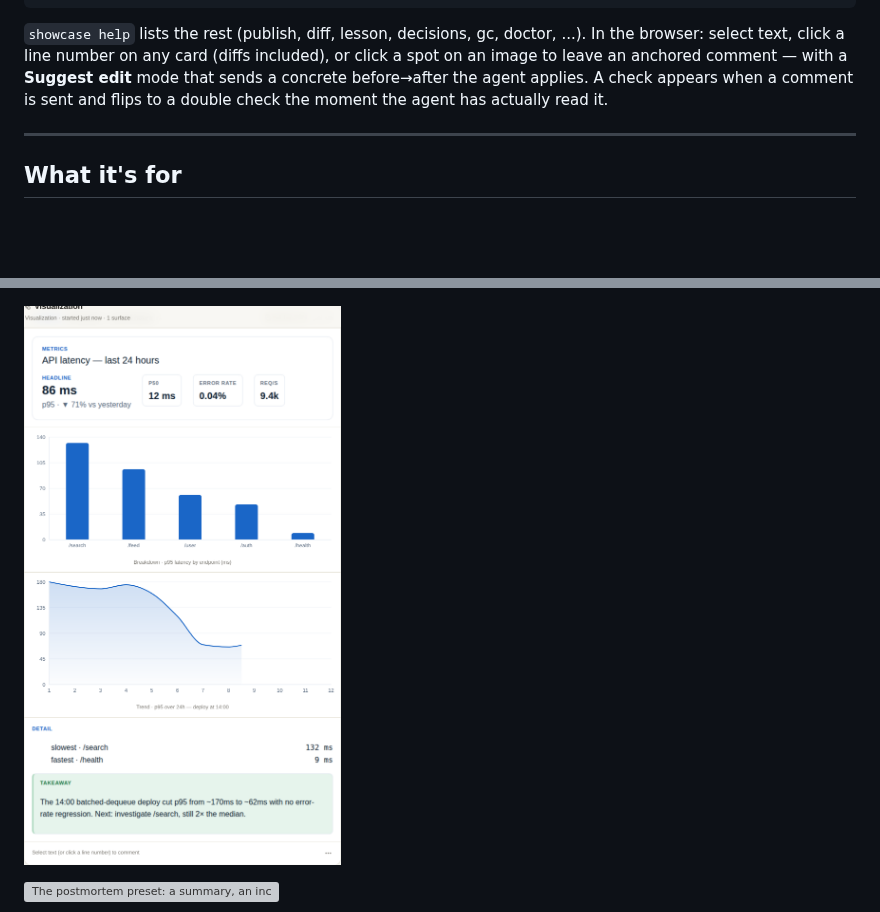
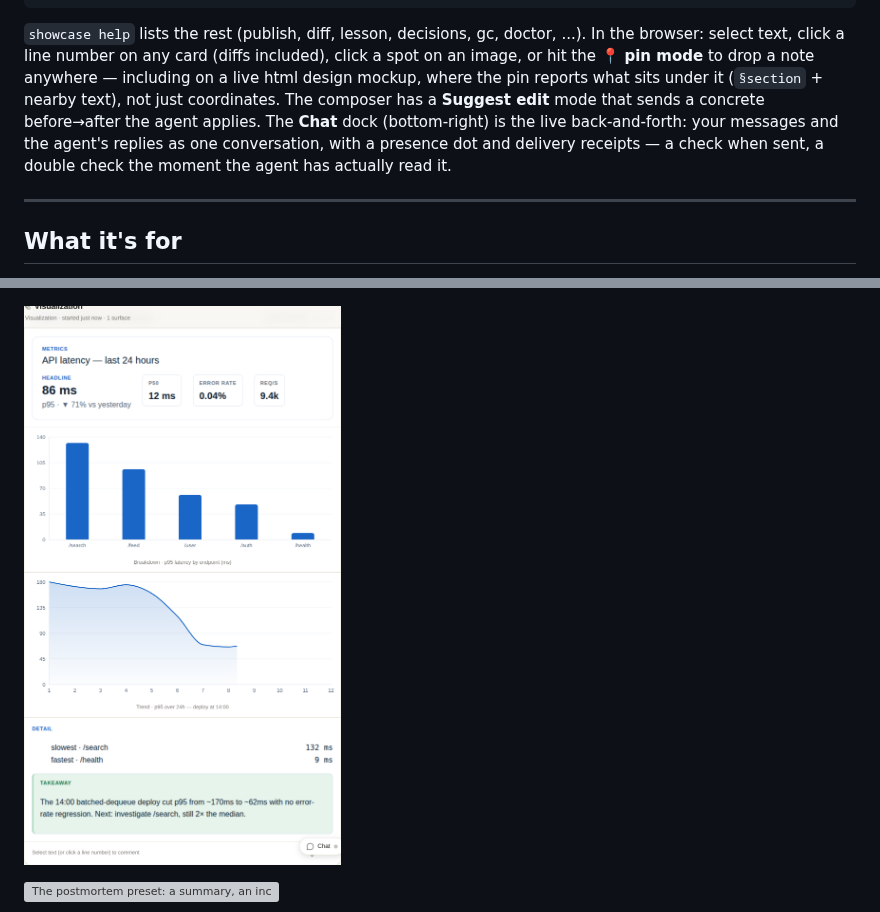
Before and after one commit to Littletonconnor/showcase, a Markdown page: README.md, 2 parts joined by grey strips. Rendered like a GitHub page; pictures changed too: docs/images/presets/data-viz-light.png; blank space fills up the shorter version; grey boxes are pictures that could not be loaded.

```diff
--- a/README.md
+++ b/README.md
@@ -61,10 +61,14 @@ showcase install-plan-hook   # ExitPlanMode now opens the plan on the board and
 
 `showcase help` lists the rest (publish, diff, lesson, decisions, gc, doctor, ...).
 In the browser: select text, click a line number on any card (diffs included),
-or click a spot on an image to leave an anchored comment — with a **Suggest
-edit** mode that sends a concrete before→after the agent applies. A check
-appears when a comment is sent and flips to a double check the moment the
-agent has actually read it.
+click a spot on an image, or hit the 📍 **pin mode** to drop a note anywhere —
+including on a live html design mockup, where the pin reports what sits under
+it (`§section` + nearby text), not just coordinates. The composer has a
+**Suggest edit** mode that sends a concrete before→after the agent applies.
+The **Chat** dock (bottom-right) is the live back-and-forth: your messages and
+the agent's replies as one conversation, with a presence dot and delivery
+receipts — a check when sent, a double check the moment the agent has actually
+read it.
 
 ---
 
```
Also changed, not shown: TODO.md (+20 -0 lines), guide/PLAYBOOK.md (+1 -1 lines), docs/images/presets/data-viz-dark.png, 6 other files.
